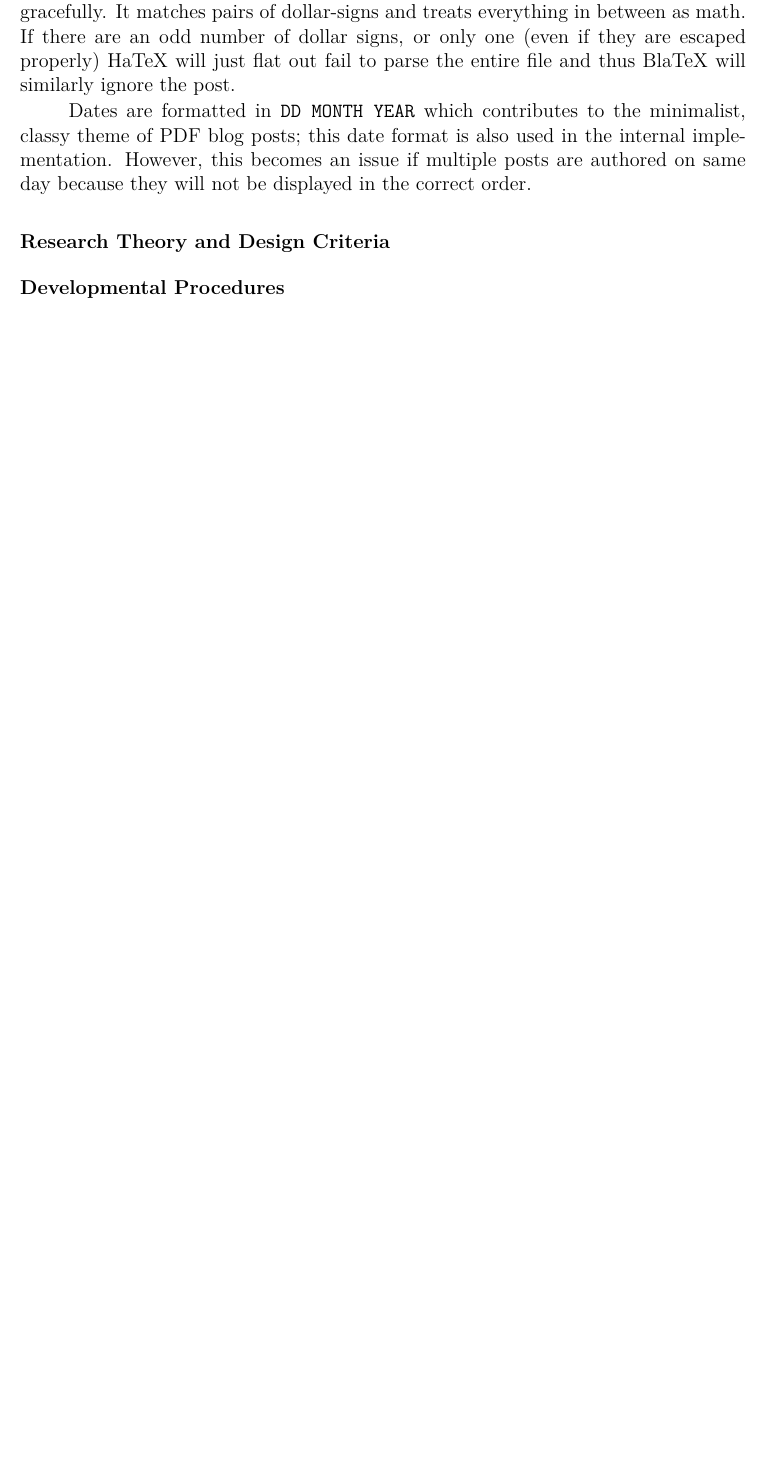
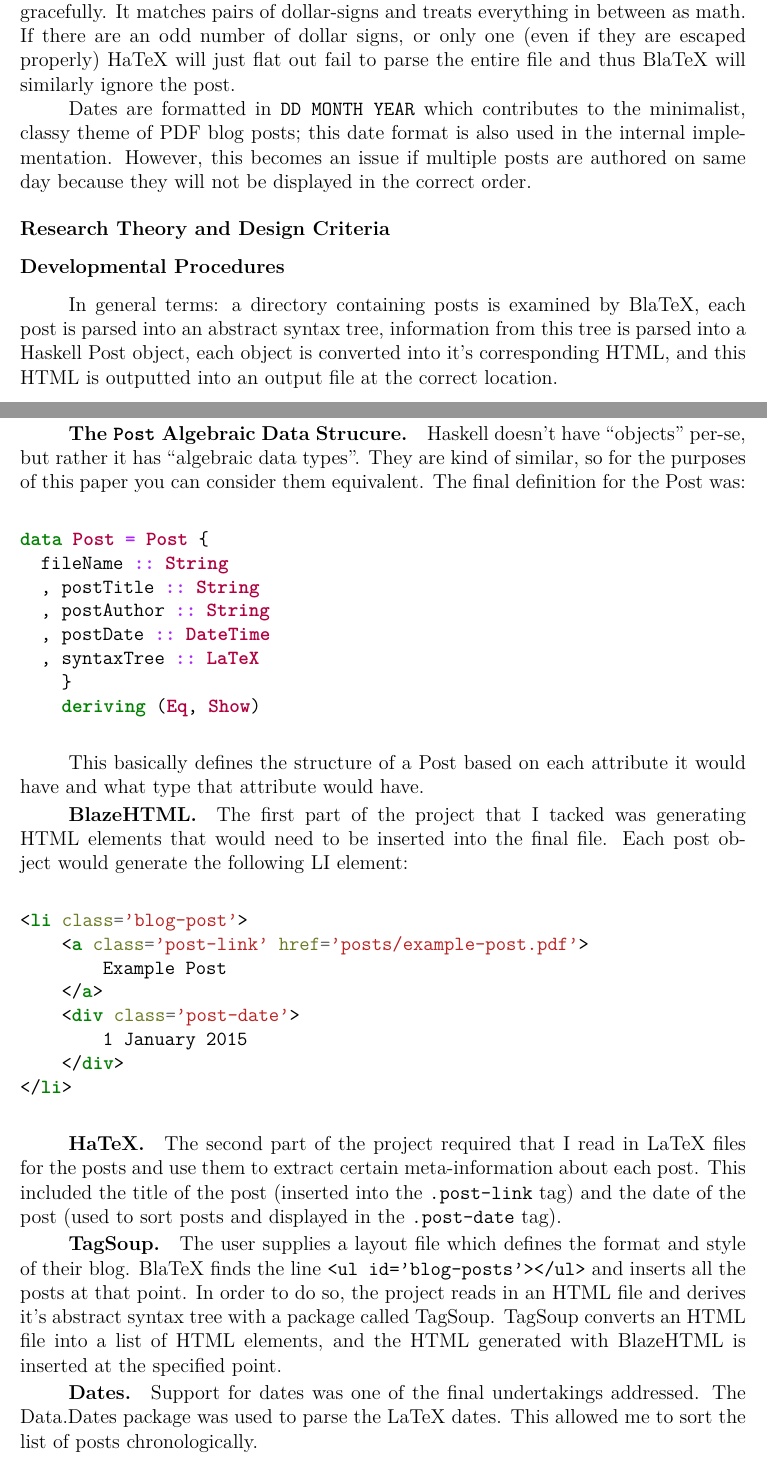
Before and after one commit to 2016rshah/heckle, a LaTeX paper (Paper/final.tex): part of page 2 of 4 before the commit and two parts of pages 2 and 3 of 5 after it, the two joined at a grey line, cut so that both start at the same text, the shorter picture padded with empty space. Compiled offline with pdfLaTeX.

Commit message:
Expanded on the making of

```diff
--- a/Paper/final.tex
+++ b/Paper/final.tex
@@ -11,6 +11,10 @@
 
 \usepackage{graphicx}
 \graphicspath{ {resources/} }
+
+\usepackage{minted}
+
+\usepackage{wrapfig}
 
 %-------------------------
  % Commands
@@ -95,3 +99,46 @@ Dates are formatted in \texttt{DD MONTH YEAR} which contributes to the minimalis
 \subsection{Developmental Procedures}
 % Explain the steps you took such that your project could be repeated by others (how you did it)
 
+In general terms: a directory containing posts is examined by BlaTeX, each post is parsed into an abstract syntax tree, information from this tree is parsed into a Haskell Post object, each object is converted into it's corresponding HTML, and this HTML is outputted into an output file at the correct location.
+
+\subsubsection{The \texttt{Post} Algebraic Data Strucure}
+
+Haskell doesn't have ``objects'' per-se, but rather it has ``algebraic data types''. They are kind of similar, so for the purposes of this paper you can consider them equivalent. The final definition for the Post was:
+
+\begin{minted}{haskell}
+data Post = Post {
+  fileName :: String
+  , postTitle :: String
+  , postAuthor :: String
+  , postDate :: DateTime
+  , syntaxTree :: LaTeX
+    }
+    deriving (Eq, Show)
+\end{minted}
+
+This basically defines the structure of a Post based on each attribute it would have and what type that attribute would have.
+
+\subsubsection{BlazeHTML}
+The first part of the project that I tacked was generating HTML elements that would need to be inserted into the final file. Each post object would generate the following LI element:
+
+\begin{minted}{html}
+<li class='blog-post'>
+    <a class='post-link' href='posts/example-post.pdf'>
+        Example Post
+    </a>
+    <div class='post-date'>
+        1 January 2015
+    </div>
+</li>
+\end{minted}
+
+\subsubsection{HaTeX}
+The second part of the project required that I read in LaTeX files for the posts and use them to extract certain meta-information about each post. This included the title of the post (inserted into the \texttt{.post-link} tag) and the date of the post (used to sort posts and displayed in the \texttt{.post-date} tag).
+
+\subsubsection{TagSoup}
+
+The user supplies a layout file which defines the format and style of their blog. BlaTeX finds the line \texttt{<ul id='blog-posts'></ul>} and inserts all the posts at that point. In order to do so, the project reads in an HTML file and derives it's abstract syntax tree with a package called TagSoup. TagSoup converts an HTML file into a list of HTML elements, and the HTML generated with BlazeHTML is inserted at the specified point.
+
+\subsubsection{Dates}
+
+Support for dates was one of the final undertakings addressed. The Data.Dates package was used to parse the LaTeX dates. This allowed me to sort the list of posts chronologically.
```
Also changed, not shown: Paper/final.pdf, Paper/final.tex (25 more changed lines), 1 other file.
